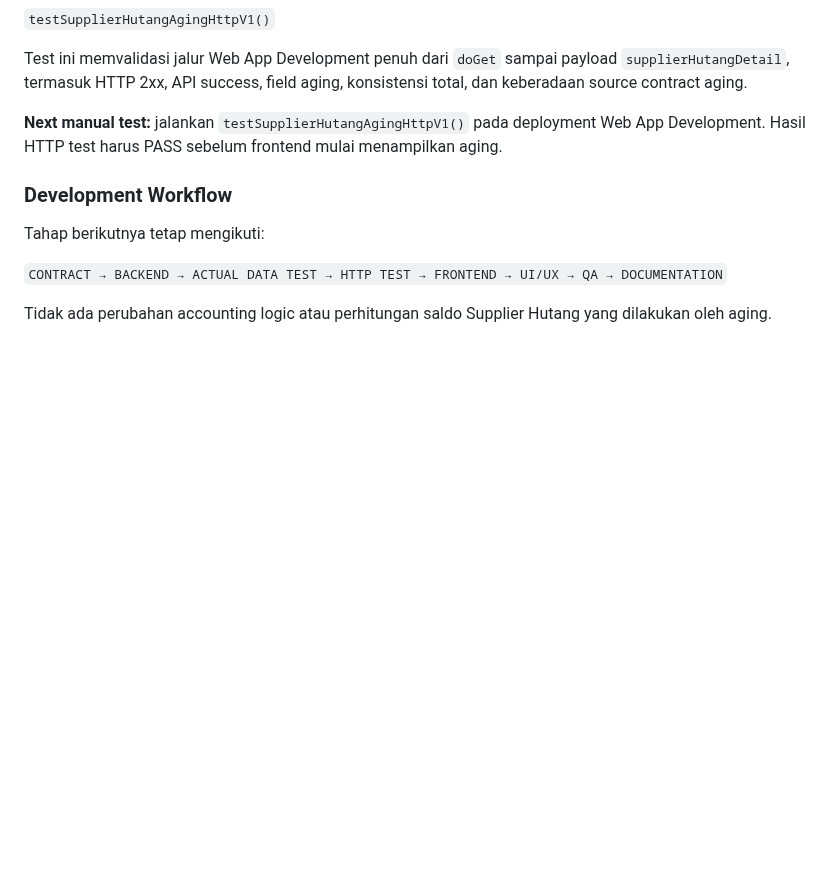
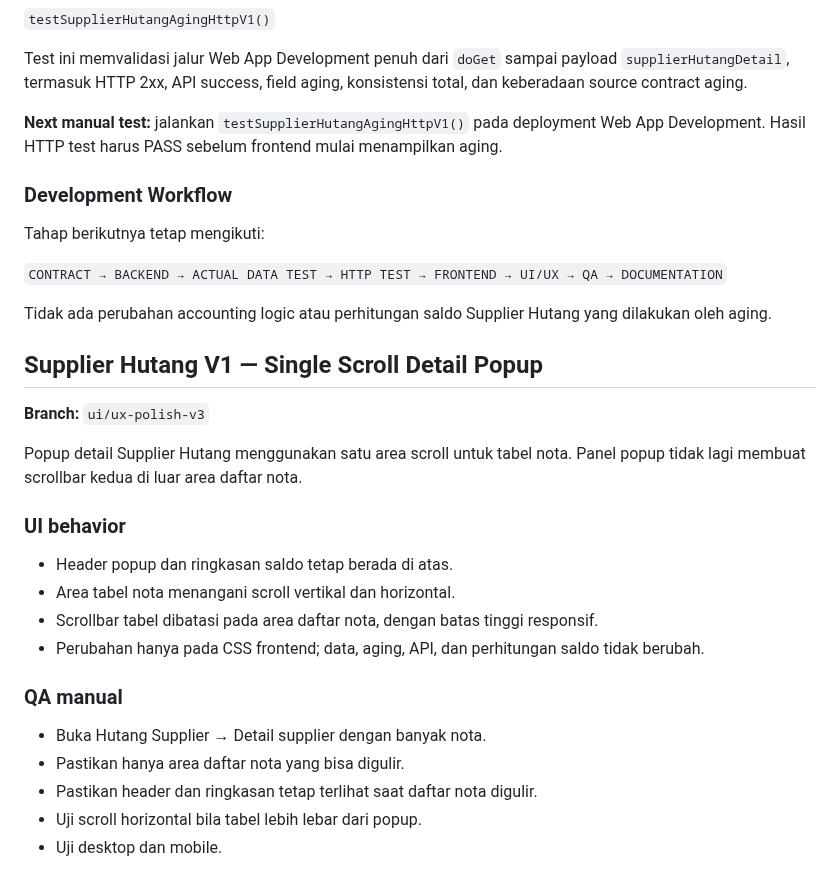
Before and after one commit to klungdingbrag/siddev, a Markdown page: README.md, the part around the change. Rendered like a GitHub page; blank space fills up the shorter version.

Commit message:
Document single-scroll supplier detail popup

```diff
--- a/README.md
+++ b/README.md
@@ -2400,3 +2400,26 @@ Tahap berikutnya tetap mengikuti:
 `CONTRACT → BACKEND → ACTUAL DATA TEST → HTTP TEST → FRONTEND → UI/UX → QA → DOCUMENTATION`
 
 Tidak ada perubahan accounting logic atau perhitungan saldo Supplier Hutang yang dilakukan oleh aging.
+
+
+
+## Supplier Hutang V1 — Single Scroll Detail Popup
+
+**Branch:** `ui/ux-polish-v3`
+
+Popup detail Supplier Hutang menggunakan satu area scroll untuk tabel nota. Panel popup tidak lagi membuat scrollbar kedua di luar area daftar nota.
+
+### UI behavior
+
+- Header popup dan ringkasan saldo tetap berada di atas.
+- Area tabel nota menangani scroll vertikal dan horizontal.
+- Scrollbar tabel dibatasi pada area daftar nota, dengan batas tinggi responsif.
+- Perubahan hanya pada CSS frontend; data, aging, API, dan perhitungan saldo tidak berubah.
+
+### QA manual
+
+- Buka Hutang Supplier → Detail supplier dengan banyak nota.
+- Pastikan hanya area daftar nota yang bisa digulir.
+- Pastikan header dan ringkasan tetap terlihat saat daftar nota digulir.
+- Uji scroll horizontal bila tabel lebih lebar dari popup.
+- Uji desktop dan mobile.
```
